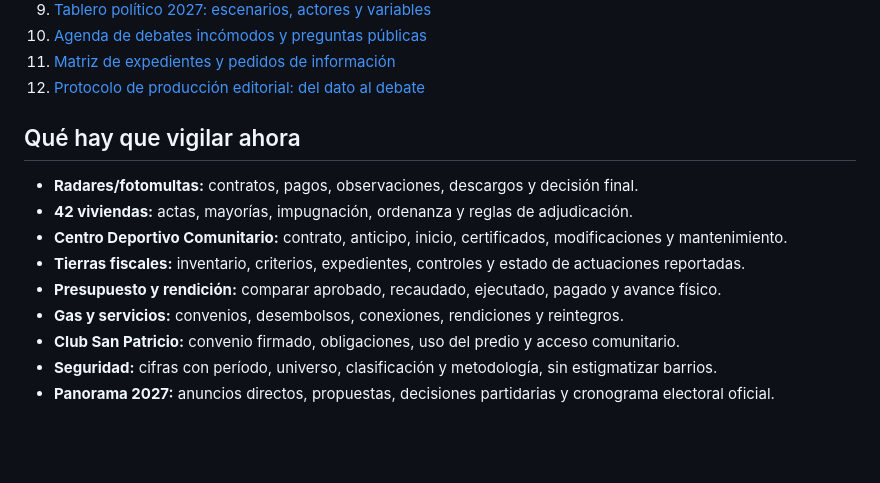
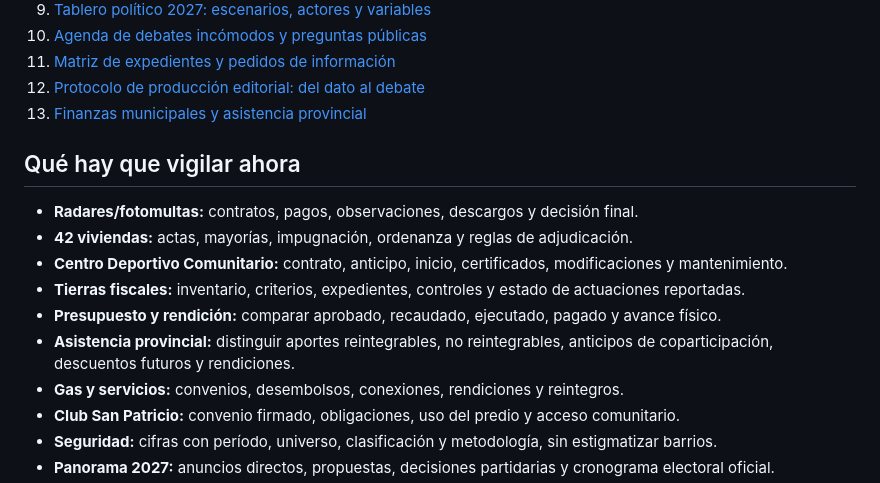
Before and after one commit to eliasmartinezcultural-glitch/PROTOCOLO-FANTASMA-, a Markdown page: investigacion/README.md, the part around the change. Drawn GitHub-style; blank space fills up the shorter version.

Commit message:
Actualizar índice financiero del observatorio

```diff
--- a/investigacion/README.md
+++ b/investigacion/README.md
@@ -20,6 +20,7 @@ Este directorio contiene la capa documental del observatorio. **No modifica la e
 10. [Agenda de debates incómodos y preguntas públicas](10-agenda-de-debates-incómodos.md)
 11. [Matriz de expedientes y pedidos de información](11-matriz-de-expedientes-y-pedidos-de-informacion.md)
 12. [Protocolo de producción editorial: del dato al debate](12-protocolo-de-produccion-editorial.md)
+13. [Finanzas municipales y asistencia provincial](13-finanzas-municipales-y-asistencia-provincial.md)
 
 ## Qué hay que vigilar ahora
 
@@ -28,6 +29,7 @@ Este directorio contiene la capa documental del observatorio. **No modifica la e
 - **Centro Deportivo Comunitario:** contrato, anticipo, inicio, certificados, modificaciones y mantenimiento.
 - **Tierras fiscales:** inventario, criterios, expedientes, controles y estado de actuaciones reportadas.
 - **Presupuesto y rendición:** comparar aprobado, recaudado, ejecutado, pagado y avance físico.
+- **Asistencia provincial:** distinguir aportes reintegrables, no reintegrables, anticipos de coparticipación, descuentos futuros y rendiciones.
 - **Gas y servicios:** convenios, desembolsos, conexiones, rendiciones y reintegros.
 - **Club San Patricio:** convenio firmado, obligaciones, uso del predio y acceso comunitario.
 - **Seguridad:** cifras con período, universo, clasificación y metodología, sin estigmatizar barrios.
```
